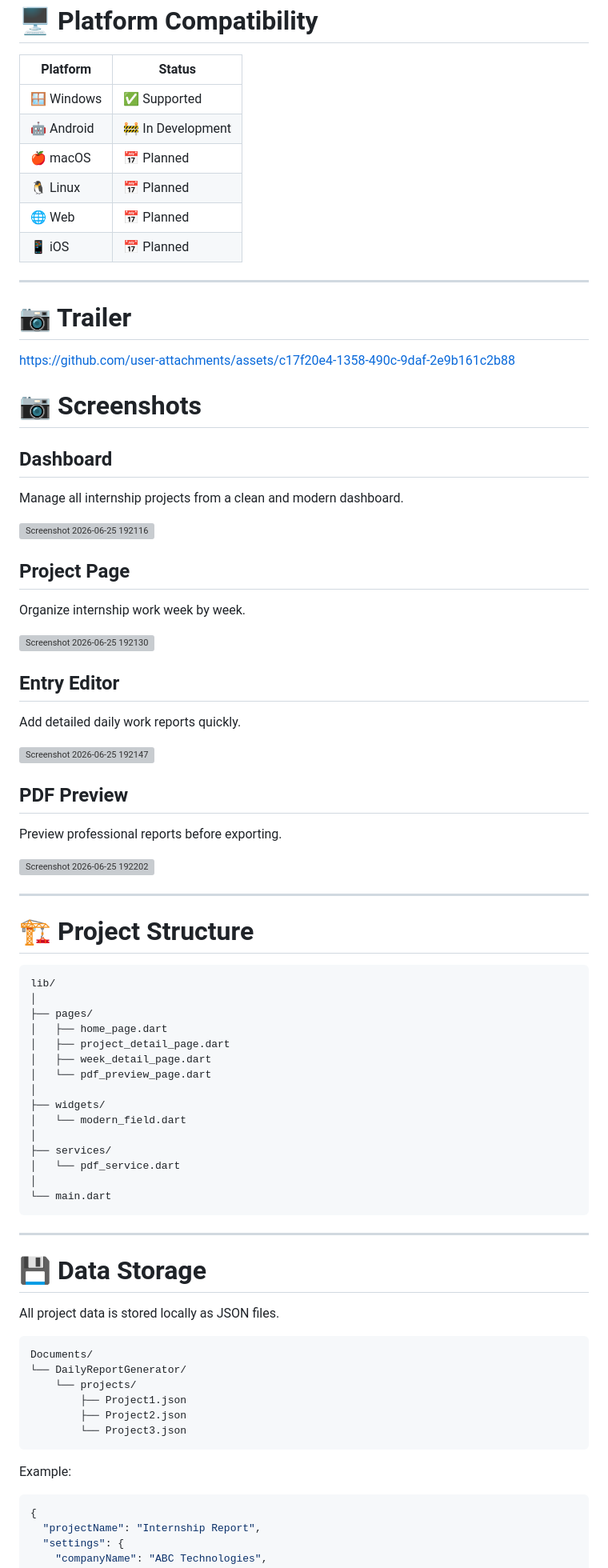
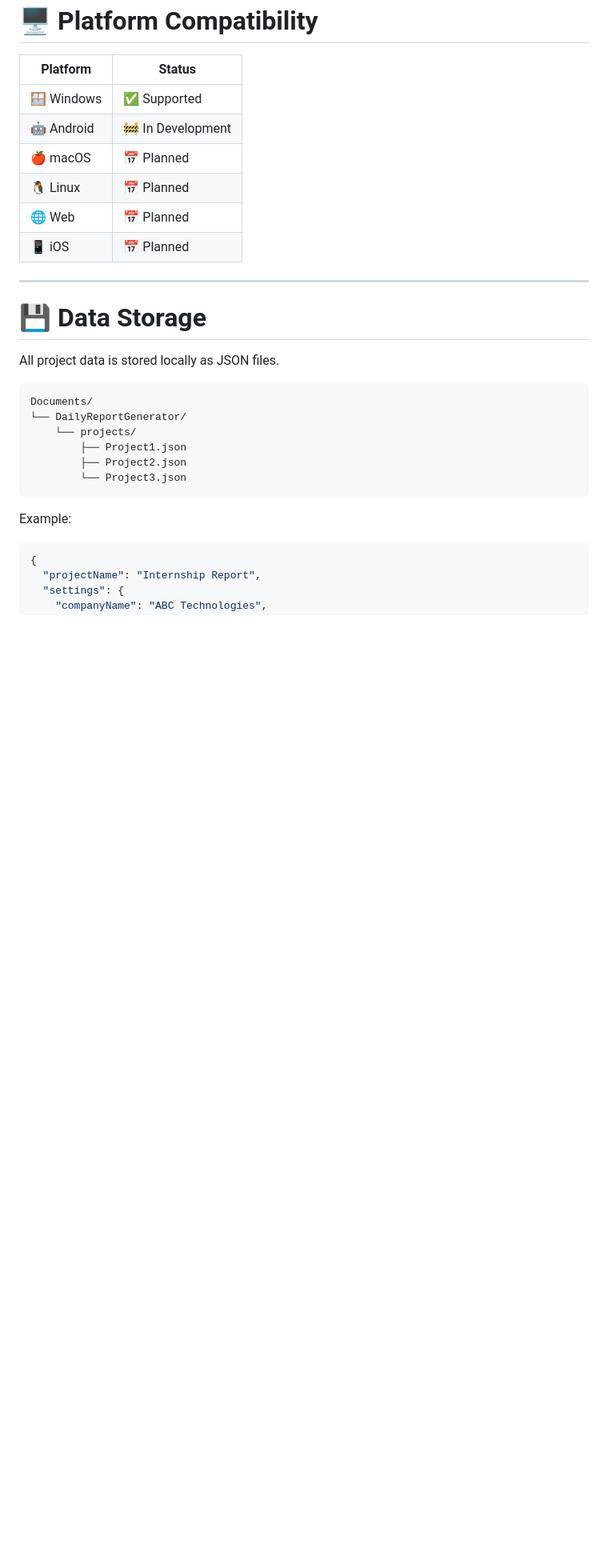
Before and after one commit to sohamkoltecc-ai/Daily-Report-Generator, a Markdown page: README.md, the part around the change. Shown at 80% size. Drawn GitHub-style; blank space fills up the shorter version; grey boxes are pictures that could not be loaded.

````diff
--- a/README.md
+++ b/README.md
@@ -78,64 +78,6 @@ Generate internship reports with:
 
 ---
 
-# 📷 Trailer
-
-
-https://github.com/user-attachments/assets/c17f20e4-1358-490c-9daf-2e9b161c2b88
-
-
-# 📷 Screenshots
-
-## Dashboard
-
-Manage all internship projects from a clean and modern dashboard.
-
-<img width="1920" height="1080" alt="Screenshot 2026-06-25 192116" src="https://github.com/user-attachments/assets/c8778df8-3178-4ce5-a807-200eb0be214e" />
-
-## Project Page
-
-Organize internship work week by week.
-
-<img width="1920" height="1080" alt="Screenshot 2026-06-25 192130" src="https://github.com/user-attachments/assets/7c80b5bd-3abd-48db-b8a9-fb991eed4c75" />
-
-
-## Entry Editor
-
-Add detailed daily work reports quickly.
-
-<img width="1920" height="1080" alt="Screenshot 2026-06-25 192147" src="https://github.com/user-attachments/assets/71915879-9206-4050-aa6d-f4d09575fe00" />
-
-
-## PDF Preview
-
-Preview professional reports before exporting.
-
-<img width="1920" height="1080" alt="Screenshot 2026-06-25 192202" src="https://github.com/user-attachments/assets/546e69be-e618-43e3-96a4-c66eaac045e0" />
-
-
----
-
-# 🏗️ Project Structure
-
-```text
-lib/
-│
-├── pages/
-│   ├── home_page.dart
-│   ├── project_detail_page.dart
-│   ├── week_detail_page.dart
-│   └── pdf_preview_page.dart
-│
-├── widgets/
-│   └── modern_field.dart
-│
-├── services/
-│   └── pdf_service.dart
-│
-└── main.dart
-```
-
----
 
 # 💾 Data Storage
 
````
